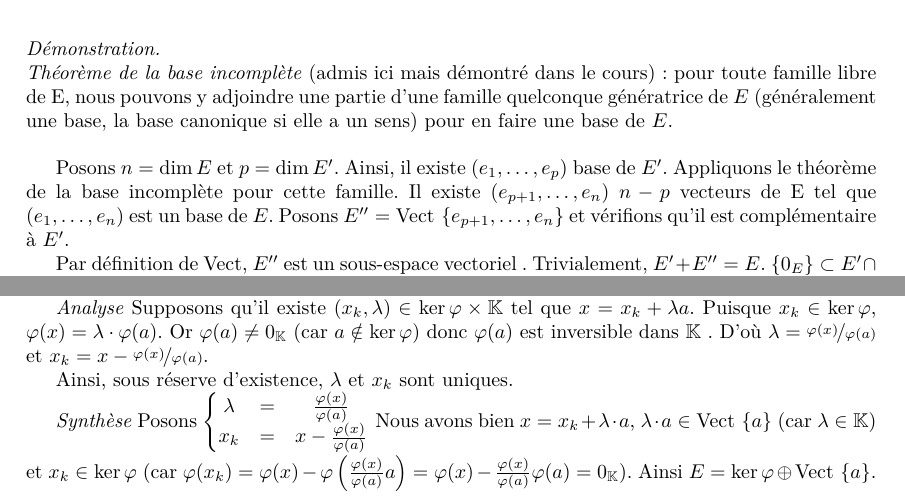
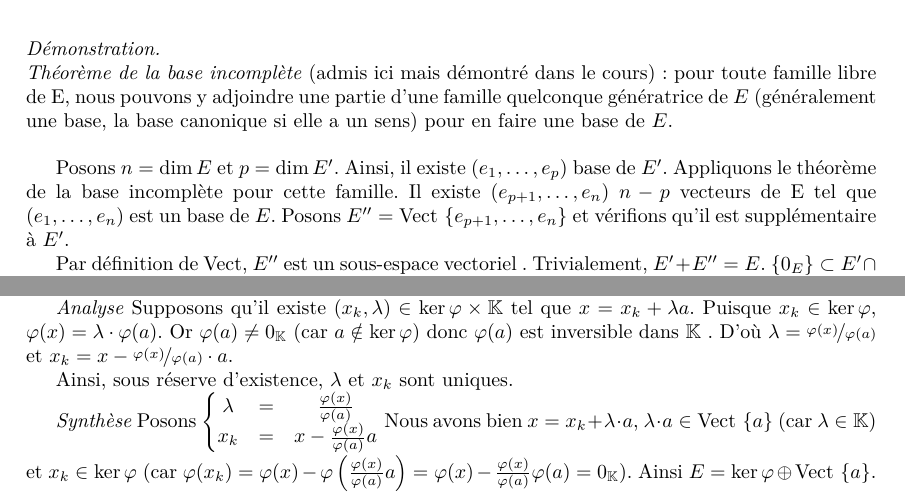
Before and after one commit to George-Ober/kholles, a LaTeX document (Sem_24/Kholle_S24.tex): two parts of pages 1 and 4 of 6, joined at a grey line, cut so that both start at the same text. Compiled offline with pdfLaTeX.

Commit message:
Correction erreur S24

```diff
--- a/Sem_24/Kholle_S24.tex
+++ b/Sem_24/Kholle_S24.tex
@@ -20,7 +20,7 @@
 		Posons $n = \dim E$ et $p = \dim E'$. Ainsi, il existe $(e_1, \ldots, e_p)$ base de $E'$.
 		Appliquons le théorème de la base incomplète pour cette famille.
 		Il existe $(e_{p+1}, \ldots, e_n)$ $n-p$ vecteurs de E \tq $(e_1, \ldots, e_n)$ est un base de $E$.
-		Posons $E'' = \Vect \{ e_{p+1}, \ldots, e_n \}$ et vérifions qu'il est complémentaire à $E'$.
+		Posons $E'' = \Vect \{ e_{p+1}, \ldots, e_n \}$ et vérifions qu'il est supplémentaire à $E'$.
 
 		Par définition de \Vect\!\!, $E''$ est un \sev.
 		Trivialement, $E' + E'' = E$.
@@ -302,13 +302,13 @@
 
 		\textit{Analyse} Supposons qu'il existe $(x_k, \lambda) \in \ker \varphi \times \K$ \tq $x = x_k + \lambda a$.
 		Puisque $x_k \in \ker \varphi$, $\varphi(x) = \lambda \cdot \varphi(a)$. Or $\varphi(a) \neq 0_\K$ (car $a \notin \ker \varphi$) donc $\varphi(a)$ est inversible dans \K.
-		D'où $\lambda = \nicefrac{\varphi(x)}{\varphi(a)}$ et $x_k = x - \nicefrac{\varphi(x)}{\varphi(a)}$.
+		D'où $\lambda = \nicefrac{\varphi(x)}{\varphi(a)}$ et $x_k = x - \nicefrac{\varphi(x)}{\varphi(a)} \cdot a$.
 
 		Ainsi, sous réserve d'existence, $\lambda$ et $x_k$ sont uniques.
 
 		\textit{Synthèse} Posons $\displaystyle \left\{ \begin{matrix}
 			\lambda &=& \frac{\varphi(x)}{\varphi(a)} \\
-			x_k &=& x - \frac{\varphi(x)}{\varphi(a)}
+			x_k &=& x - \frac{\varphi(x)}{\varphi(a)} a
 		\end{matrix} \right.$
 		Nous avons bien
 		$x = x_k + \lambda \cdot a$,
```
Also changed, not shown: Sem_24/Kholle_S24.pdf, Sem_24/Kholle_S24.tex (2 more changed lines).
